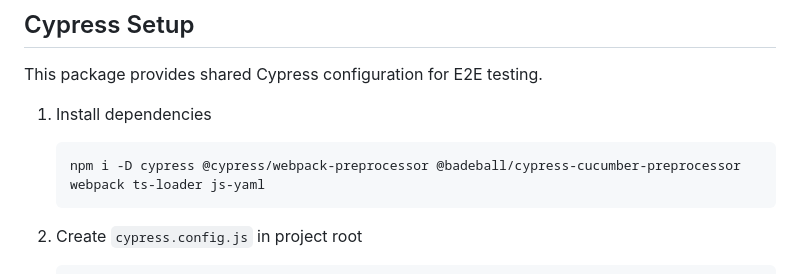
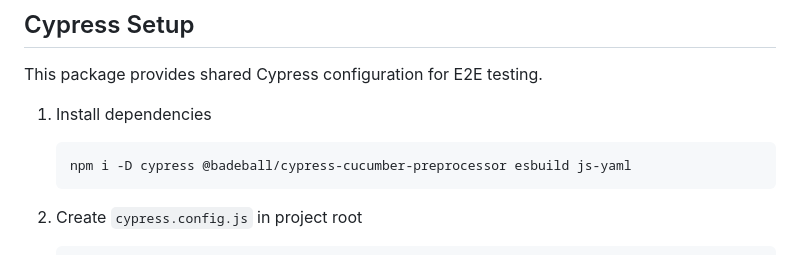
Before and after one commit to HubSpotWebTeam/wt-eslint-node, a Markdown page: README.md, the part around the change. Rendered like a GitHub page.

Commit message:
docs: update README.md to reflect the removal of Webpack in favor of esbuild for Cypress installation, enhancing performance and simplicity

````diff
--- a/README.md
+++ b/README.md
@@ -118,7 +118,7 @@ This package provides shared Cypress configuration for E2E testing.
 1. Install dependencies
 
     ```sh
-    npm i -D cypress @cypress/webpack-preprocessor @badeball/cypress-cucumber-preprocessor webpack ts-loader js-yaml
+    npm i -D cypress @badeball/cypress-cucumber-preprocessor esbuild js-yaml
     ```
 
 2. Create `cypress.config.js` in project root
````
